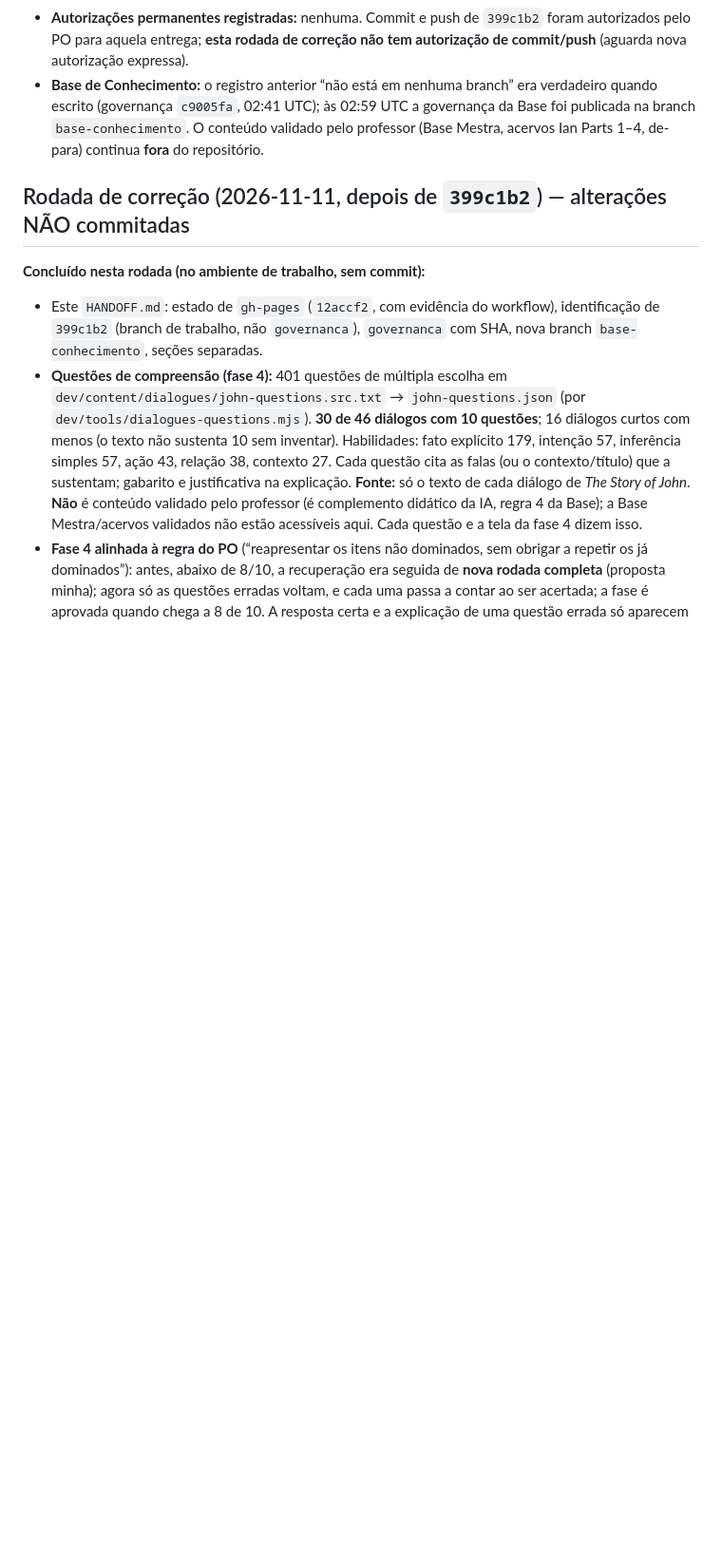
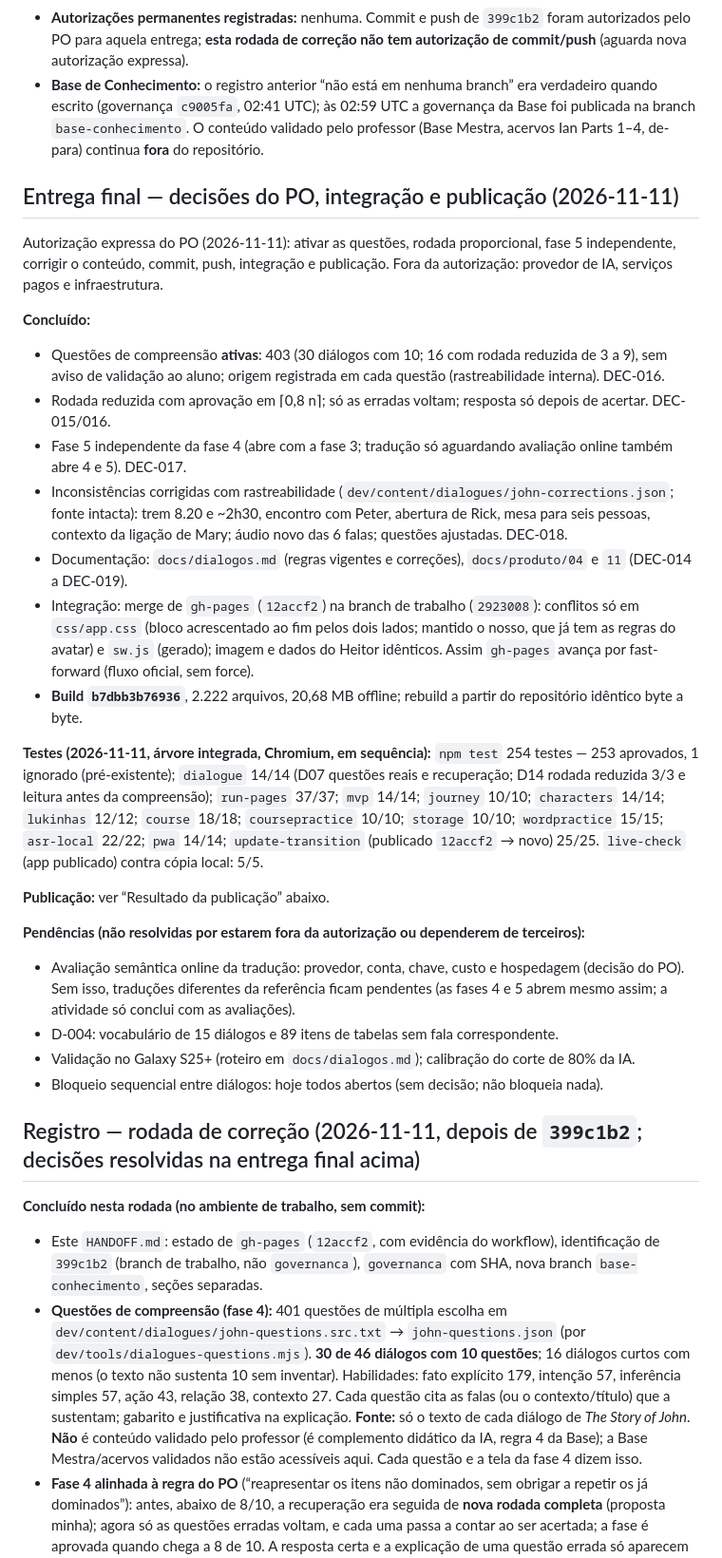
Before and after one commit to Lucas-Marinho-FPA/daily-routine-english, a Markdown page: HANDOFF.md, the part around one of its changes. Shown at 95% size. GitHub-like rendering; blank space fills up the shorter version.

Commit message:
HANDOFF: entrega final (decisões do PO, integração, testes) antes da publicação
Co-Authored-By: Claude Opus 5.5 <noreply@anthropic.com>
Claude-Session: https://claude.ai/code/session_01YXyMdMxpp2PXGLNFbVsncg

```diff
--- a/HANDOFF.md
+++ b/HANDOFF.md
@@ -25,7 +25,42 @@ de agir.
   `c9005fa`, 02:41 UTC); às 02:59 UTC a governança da Base foi publicada na branch `base-conhecimento`. O conteúdo
   validado pelo professor (Base Mestra, acervos Ian Parts 1–4, de-para) continua **fora** do repositório.
 
-## Rodada de correção (2026-11-11, depois de `399c1b2`) — alterações NÃO commitadas
+## Entrega final — decisões do PO, integração e publicação (2026-11-11)
+
+Autorização expressa do PO (2026-11-11): ativar as questões, rodada proporcional, fase 5 independente, corrigir o
+conteúdo, commit, push, integração e publicação. Fora da autorização: provedor de IA, serviços pagos e infraestrutura.
+
+**Concluído:**
+- Questões de compreensão **ativas**: 403 (30 diálogos com 10; 16 com rodada reduzida de 3 a 9), sem aviso de
+  validação ao aluno; origem registrada em cada questão (rastreabilidade interna). DEC-016.
+- Rodada reduzida com aprovação em ⌈0,8 n⌉; só as erradas voltam; resposta só depois de acertar. DEC-015/016.
+- Fase 5 independente da fase 4 (abre com a fase 3; tradução só aguardando avaliação online também abre 4 e 5). DEC-017.
+- Inconsistências corrigidas com rastreabilidade (`dev/content/dialogues/john-corrections.json`; fonte intacta): trem
+  8.20 e ~2h30, encontro com Peter, abertura de Rick, mesa para seis pessoas, contexto da ligação de Mary; áudio novo
+  das 6 falas; questões ajustadas. DEC-018.
+- Documentação: `docs/dialogos.md` (regras vigentes e correções), `docs/produto/04` e `11` (DEC-014 a DEC-019).
+- Integração: merge de `gh-pages` (`12accf2`) na branch de trabalho (`2923008`): conflitos só em `css/app.css` (bloco
+  acrescentado ao fim pelos dois lados; mantido o nosso, que já tem as regras do avatar) e `sw.js` (gerado); imagem e
+  dados do Heitor idênticos. Assim `gh-pages` avança por fast-forward (fluxo oficial, sem force).
+- **Build `b7dbb3b76936`**, 2.222 arquivos, 20,68 MB offline; rebuild a partir do repositório idêntico byte a byte.
+
+**Testes (2026-11-11, árvore integrada, Chromium, em sequência):** `npm test` 254 testes — 253 aprovados, 1 ignorado
+(pré-existente); `dialogue` 14/14 (D07 questões reais e recuperação; D14 rodada reduzida 3/3 e leitura antes da
+compreensão); `run-pages` 37/37; `mvp` 14/14; `journey` 10/10; `characters` 14/14; `lukinhas` 12/12; `course` 18/18;
+`coursepractice` 10/10; `storage` 10/10; `wordpractice` 15/15; `asr-local` 22/22; `pwa` 14/14; `update-transition`
+(publicado `12accf2` → novo) 25/25. `live-check` (app publicado) contra cópia local: 5/5.
+
+**Publicação:** ver “Resultado da publicação” abaixo.
+
+**Pendências (não resolvidas por estarem fora da autorização ou dependerem de terceiros):**
+- Avaliação semântica online da tradução: provedor, conta, chave, custo e hospedagem (decisão do PO). Sem isso,
+  traduções diferentes da referência ficam pendentes (as fases 4 e 5 abrem mesmo assim; a atividade só conclui com as
+  avaliações).
+- D-004: vocabulário de 15 diálogos e 89 itens de tabelas sem fala correspondente.
+- Validação no Galaxy S25+ (roteiro em `docs/dialogos.md`); calibração do corte de 80% da IA.
+- Bloqueio sequencial entre diálogos: hoje todos abertos (sem decisão; não bloqueia nada).
+
+## Registro — rodada de correção (2026-11-11, depois de `399c1b2`; decisões resolvidas na entrega final acima)
 
 **Concluído nesta rodada (no ambiente de trabalho, sem commit):**
 - Este `HANDOFF.md`: estado de `gh-pages` (`12accf2`, com evidência do workflow), identificação de `399c1b2`
```
Also changed, not shown: other parts of HANDOFF.md (+1 -1 lines).
